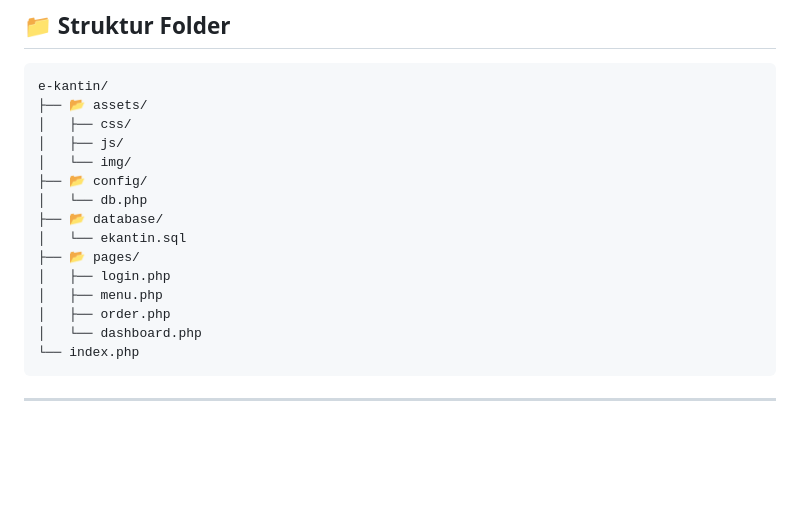
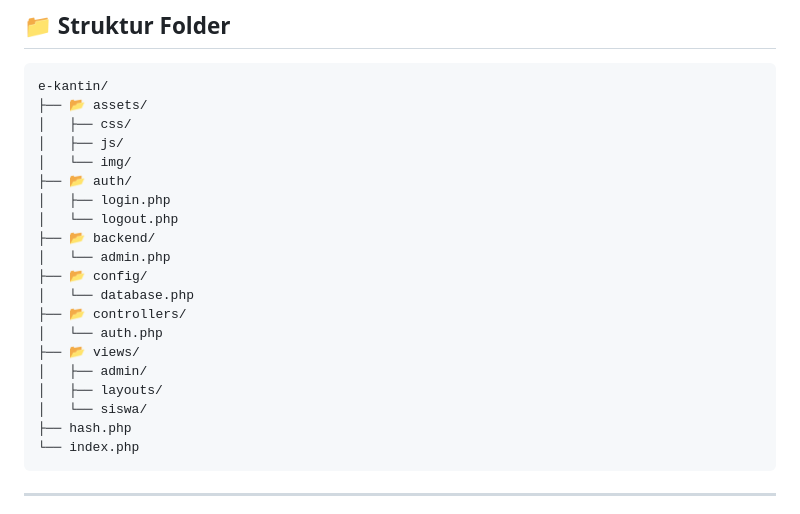
Before and after one commit to ndyarrr/e_kantin, a Markdown page: README.md, the part around the change. Drawn GitHub-style; blank space fills up the shorter version.

Commit message:
menambah readme

````diff
--- a/README.md
+++ b/README.md
@@ -81,15 +81,20 @@ e-kantin/
 │   ├── css/
 │   ├── js/
 │   └── img/
+├── 📂 auth/
+│   ├── login.php
+│   └── logout.php
+├── 📂 backend/
+│   └── admin.php
 ├── 📂 config/
-│   └── db.php
-├── 📂 database/
-│   └── ekantin.sql
-├── 📂 pages/
-│   ├── login.php
-│   ├── menu.php
-│   ├── order.php
-│   └── dashboard.php
+│   └── database.php
+├── 📂 controllers/
+│   └── auth.php
+├── 📂 views/
+│   ├── admin/
+│   ├── layouts/
+│   └── siswa/
+├── hash.php
 └── index.php
 ```
 
````
